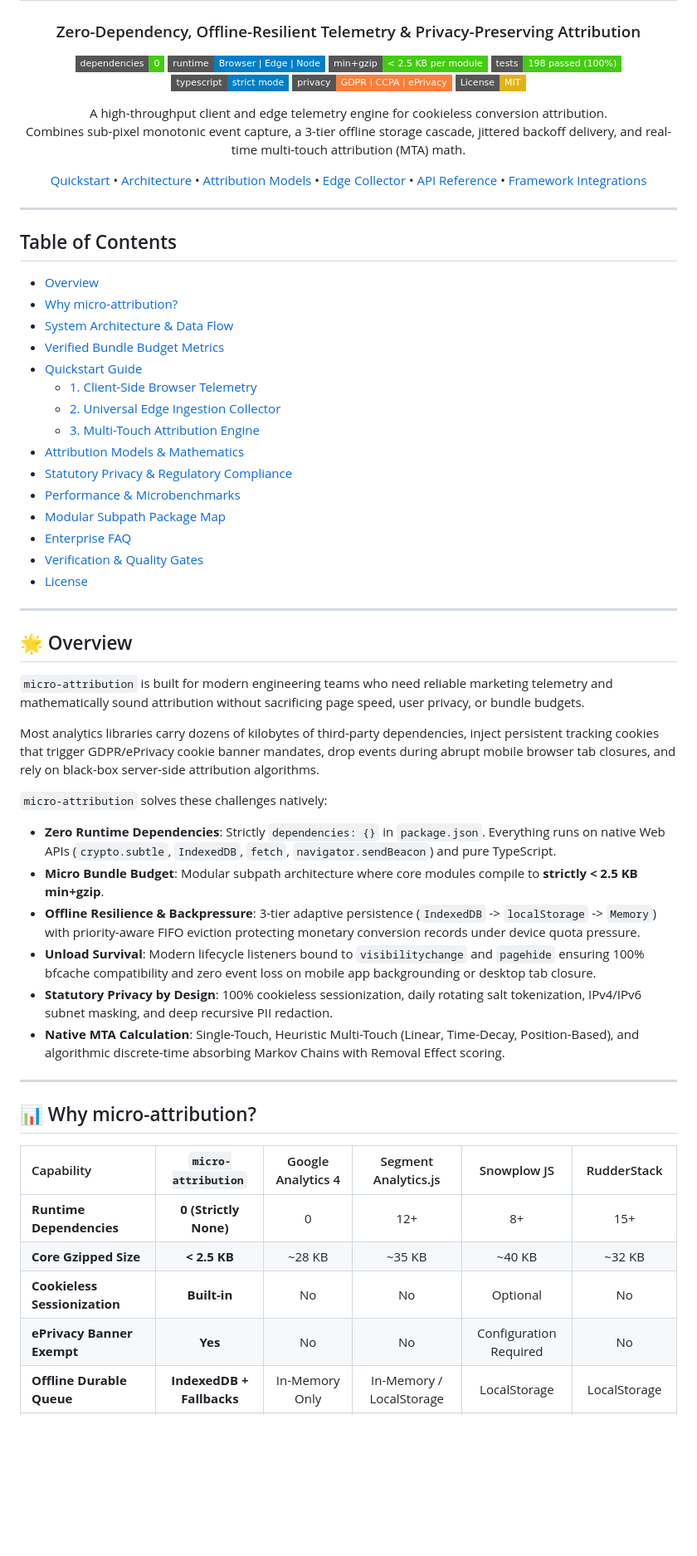
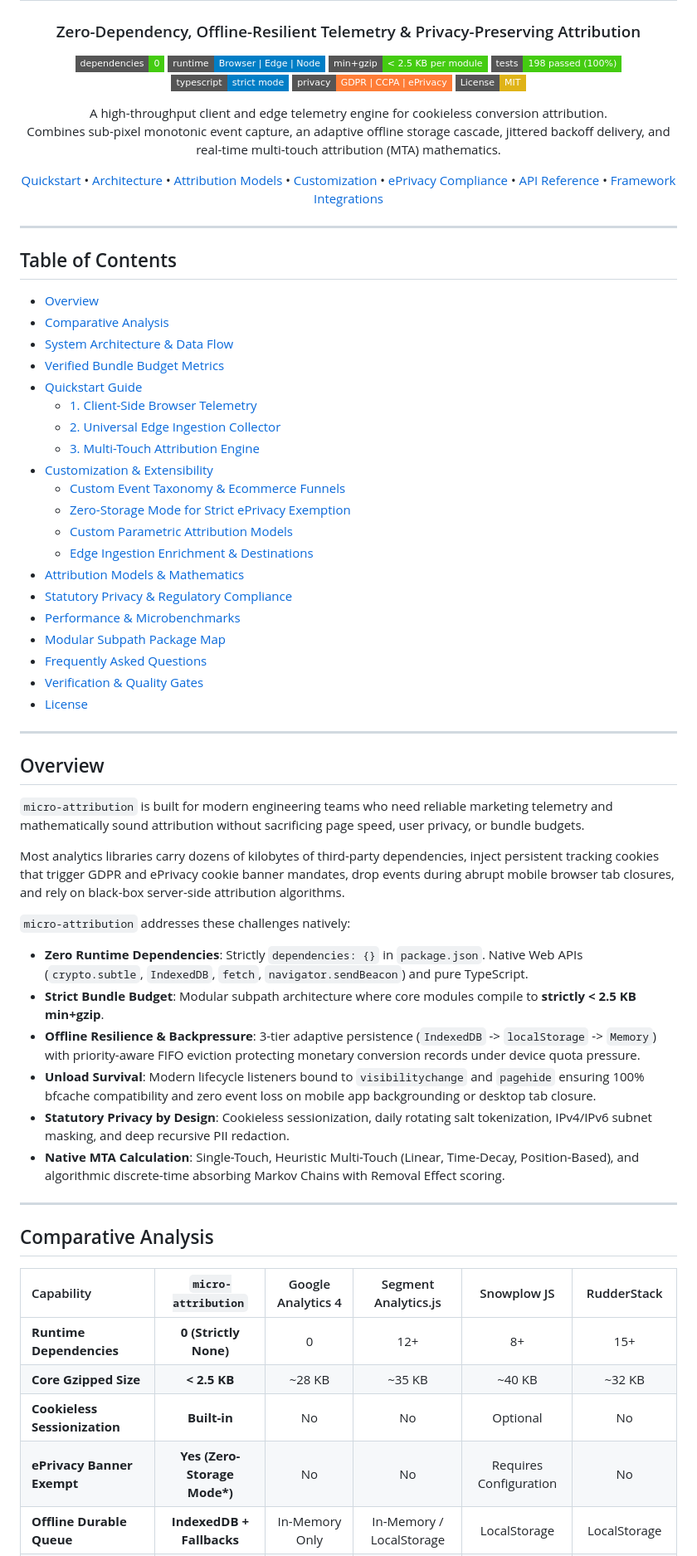
Before and after one commit to mikev-lab/micro-attribution, a Markdown page: README.md, the part around one of its changes. Shown at 83% size. Rendered like a GitHub page; badges without logos; blank space fills up the shorter version.

Commit message:
docs: refine README typography, remove emojis, and add customization guide

```diff
--- a/README.md
+++ b/README.md
@@ -14,10 +14,10 @@
 
 <p align="center">
   A high-throughput client and edge telemetry engine for cookieless conversion attribution.<br/>
-  Combines sub-pixel monotonic event capture, a 3-tier offline storage cascade, jittered backoff delivery, and real-time multi-touch attribution (MTA) math.
+  Combines sub-pixel monotonic event capture, an adaptive offline storage cascade, jittered backoff delivery, and real-time multi-touch attribution (MTA) mathematics.
 </p>
 
-[Quickstart](#-quickstart-guide) • [Architecture](#-system-architecture--data-flow) • [Attribution Models](#-attribution-models--mathematics) • [Edge Collector](#-universal-edge-collector) • [API Reference](docs/API_REFERENCE.md) • [Framework Integrations](docs/FRAMEWORK_INTEGRATIONS.md)
+[Quickstart](#quickstart-guide) • [Architecture](#system-architecture--data-flow) • [Attribution Models](#attribution-models--mathematics) • [Customization](#customization--extensibility) • [ePrivacy Compliance](#statutory-privacy--regulatory-compliance) • [API Reference](docs/API_REFERENCE.md) • [Framework Integrations](docs/FRAMEWORK_INTEGRATIONS.md)
 
 ---
 
@@ -25,48 +25,53 @@
 
 ## Table of Contents
 
-- [Overview](#-overview)
-- [Why micro-attribution?](#-why-micro-attribution)
-- [System Architecture & Data Flow](#-system-architecture--data-flow)
-- [Verified Bundle Budget Metrics](#-verified-bundle-budget-metrics)
-- [Quickstart Guide](#-quickstart-guide)
+- [Overview](#overview)
+- [Comparative Analysis](#comparative-analysis)
+- [System Architecture & Data Flow](#system-architecture--data-flow)
+- [Verified Bundle Budget Metrics](#verified-bundle-budget-metrics)
+- [Quickstart Guide](#quickstart-guide)
   - [1. Client-Side Browser Telemetry](#1-client-side-browser-telemetry)
   - [2. Universal Edge Ingestion Collector](#2-universal-edge-ingestion-collector)
   - [3. Multi-Touch Attribution Engine](#3-multi-touch-attribution-engine)
-- [Attribution Models & Mathematics](#-attribution-models--mathematics)
-- [Statutory Privacy & Regulatory Compliance](#-statutory-privacy--regulatory-compliance)
-- [Performance & Microbenchmarks](#-performance--microbenchmarks)
-- [Modular Subpath Package Map](#-modular-subpath-package-map)
-- [Enterprise FAQ](#-enterprise-faq)
-- [Verification & Quality Gates](#-verification--quality-gates)
-- [License](#-license)
+- [Customization & Extensibility](#customization--extensibility)
+  - [Custom Event Taxonomy & Ecommerce Funnels](#custom-event-taxonomy--ecommerce-funnels)
+  - [Zero-Storage Mode for Strict ePrivacy Exemption](#zero-storage-mode-for-strict-eprivacy-exemption)
+  - [Custom Parametric Attribution Models](#custom-parametric-attribution-models)
+  - [Edge Ingestion Enrichment & Destinations](#edge-ingestion-enrichment--destinations)
+- [Attribution Models & Mathematics](#attribution-models--mathematics)
+- [Statutory Privacy & Regulatory Compliance](#statutory-privacy--regulatory-compliance)
+- [Performance & Microbenchmarks](#performance--microbenchmarks)
+- [Modular Subpath Package Map](#modular-subpath-package-map)
+- [Frequently Asked Questions](#frequently-asked-questions)
+- [Verification & Quality Gates](#verification--quality-gates)
+- [License](#license)
 
 ---
 
-## 🌟 Overview
+## Overview
 
 `micro-attribution` is built for modern engineering teams who need reliable marketing telemetry and mathematically sound attribution without sacrificing page speed, user privacy, or bundle budgets.
 
-Most analytics libraries carry dozens of kilobytes of third-party dependencies, inject persistent tracking cookies that trigger GDPR/ePrivacy cookie banner mandates, drop events during abrupt mobile browser tab closures, and rely on black-box server-side attribution algorithms.
+Most analytics libraries carry dozens of kilobytes of third-party dependencies, inject persistent tracking cookies that trigger GDPR and ePrivacy cookie banner mandates, drop events during abrupt mobile browser tab closures, and rely on black-box server-side attribution algorithms.
 
-`micro-attribution` solves these challenges natively:
-- **Zero Runtime Dependencies**: Strictly `dependencies: {}` in `package.json`. Everything runs on native Web APIs (`crypto.subtle`, `IndexedDB`, `fetch`, `navigator.sendBeacon`) and pure TypeScript.
-- **Micro Bundle Budget**: Modular subpath architecture where core modules compile to **strictly < 2.5 KB min+gzip**.
+`micro-attribution` addresses these challenges natively:
+- **Zero Runtime Dependencies**: Strictly `dependencies: {}` in `package.json`. Native Web APIs (`crypto.subtle`, `IndexedDB`, `fetch`, `navigator.sendBeacon`) and pure TypeScript.
+- **Strict Bundle Budget**: Modular subpath architecture where core modules compile to **strictly < 2.5 KB min+gzip**.
 - **Offline Resilience & Backpressure**: 3-tier adaptive persistence (`IndexedDB` -> `localStorage` -> `Memory`) with priority-aware FIFO eviction protecting monetary conversion records under device quota pressure.
 - **Unload Survival**: Modern lifecycle listeners bound to `visibilitychange` and `pagehide` ensuring 100% bfcache compatibility and zero event loss on mobile app backgrounding or desktop tab closure.
-- **Statutory Privacy by Design**: 100% cookieless sessionization, daily rotating salt tokenization, IPv4/IPv6 subnet masking, and deep recursive PII redaction.
+- **Statutory Privacy by Design**: Cookieless sessionization, daily rotating salt tokenization, IPv4/IPv6 subnet masking, and deep recursive PII redaction.
 - **Native MTA Calculation**: Single-Touch, Heuristic Multi-Touch (Linear, Time-Decay, Position-Based), and algorithmic discrete-time absorbing Markov Chains with Removal Effect scoring.
 
 ---
 
-## 📊 Why micro-attribution?
+## Comparative Analysis
 
 | Capability | `micro-attribution` | Google Analytics 4 | Segment Analytics.js | Snowplow JS | RudderStack |
 | :--- | :---: | :---: | :---: | :---: | :---: |
 | **Runtime Dependencies** | **0 (Strictly None)** | 0 | 12+ | 8+ | 15+ |
 | **Core Gzipped Size** | **< 2.5 KB** | ~28 KB | ~35 KB | ~40 KB | ~32 KB |
 | **Cookieless Sessionization** | **Built-in** | No | No | Optional | No |
-| **ePrivacy Banner Exempt** | **Yes** | No | No | Configuration Required | No |
+| **ePrivacy Banner Exempt** | **Yes (Zero-Storage Mode\*)** | No | No | Requires Configuration | No |
 | **Offline Durable Queue** | **IndexedDB + Fallbacks** | In-Memory Only | In-Memory / LocalStorage | LocalStorage | LocalStorage |
 | **Priority Eviction (Protect Conversions)** | **Yes** | No | No | No | No |
 | **Modern Unload Hooks (bfcache safe)** | **Yes** | Partial | Deprecated unload | Partial | Deprecated unload |
```
Also changed, not shown: other parts of README.md (+161 -27 lines), docs/CUSTOMIZATION_AND_EXTENSIONS.md (added, +328 -0 lines).
